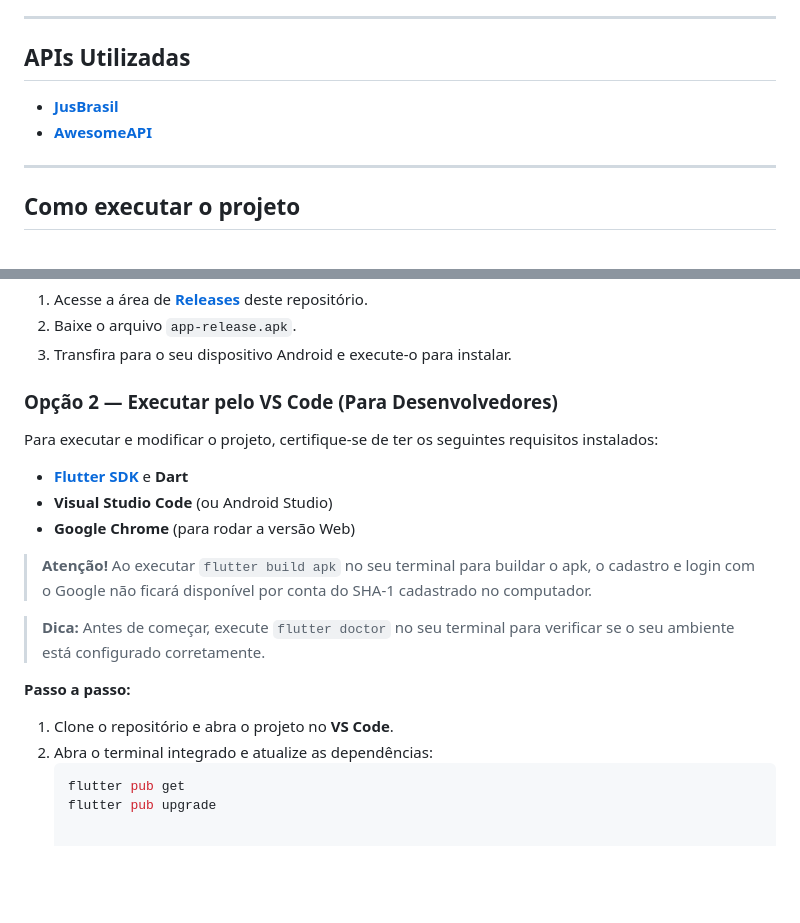
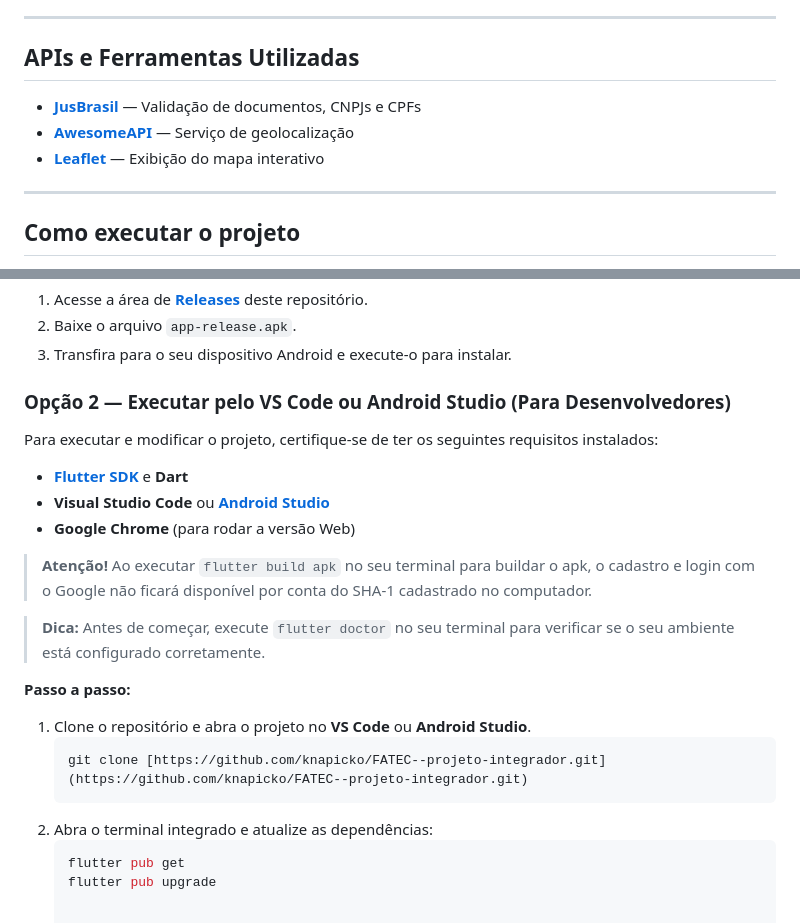
Before and after one commit to knapicko/FATEC--projeto-integrador, a Markdown page: README.md, 2 parts joined by grey strips. Rendered like a GitHub page; blank space fills up the shorter version.

Commit message:
Enhance README with Android Studio and API details
Updated the README to include Android Studio and additional API descriptions.

````diff
--- a/README.md
+++ b/README.md
@@ -44,10 +50,11 @@ O projeto foi desenvolvido por uma equipe multidisciplinar:
 
 ---
 
-## APIs Utilizadas
+## APIs e Ferramentas Utilizadas
 
-* **[JusBrasil](https://www.jusbrasil.com.br/)**
-* **[AwesomeAPI](https://docs.awesomeapi.com.br/)**
+* **[JusBrasil](https://www.jusbrasil.com.br/)** — Validação de documentos, CNPJs e CPFs
+* **[AwesomeAPI](https://docs.awesomeapi.com.br/)** — Serviço de geolocalização
+* **[Leaflet](https://leafletjs.com/)** — Exibição do mapa interativo
 
 ---
 
@@ -63,11 +70,11 @@ Se você deseja apenas testar o aplicativo sem precisar configurar um ambiente d
 2. Baixe o arquivo `app-release.apk`.
 3. Transfira para o seu dispositivo Android e execute-o para instalar.
 
-### Opção 2 — Executar pelo VS Code (Para Desenvolvedores)
+### Opção 2 — Executar pelo VS Code ou Android Studio (Para Desenvolvedores)
 
 Para executar e modificar o projeto, certifique-se de ter os seguintes requisitos instalados:
 * **[Flutter SDK](https://flutter.dev/docs/get-started/install)** e **Dart**
-* **Visual Studio Code** (ou Android Studio)
+* **Visual Studio Code** ou **[Android Studio](https://developer.android.com/studio)**
 * **Google Chrome** (para rodar a versão Web)
 
 > **Atenção!** Ao executar `flutter build apk` no seu terminal para buildar o apk, o cadastro e login com o Google não ficará disponível por conta do SHA-1 cadastrado no computador.
@@ -76,7 +83,9 @@ Para executar e modificar o projeto, certifique-se de ter os seguintes requisito
 
 **Passo a passo:**
 
-1. Clone o repositório e abra o projeto no **VS Code**.
+1. Clone o repositório e abra o projeto no **VS Code** ou **Android Studio**.
+   ```bash
+   git clone [https://github.com/knapicko/FATEC--projeto-integrador.git](https://github.com/knapicko/FATEC--projeto-integrador.git)
 2. Abra o terminal integrado e atualize as dependências:
    ```bash
    flutter pub get
````
Also changed, not shown: other parts of README.md (+6 -0 lines).
